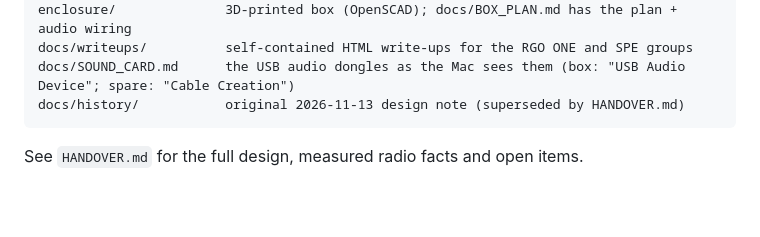
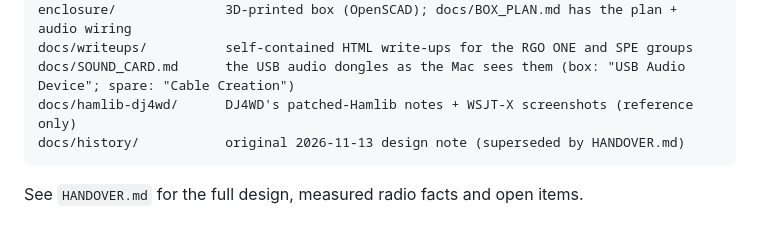
Before and after one commit to vu2cpl/rgo-spe-cat, a Markdown page: README.md, the part around the change. Rendered like a GitHub page; blank space fills up the shorter version.

````diff
--- a/README.md
+++ b/README.md
@@ -98,6 +98,7 @@ install.py              toolchain bootstrap, macOS/Pi branch
 enclosure/              3D-printed box (OpenSCAD); docs/BOX_PLAN.md has the plan + audio wiring
 docs/writeups/          self-contained HTML write-ups for the RGO ONE and SPE groups
 docs/SOUND_CARD.md      the USB audio dongles as the Mac sees them (box: "USB Audio Device"; spare: "Cable Creation")
+docs/hamlib-dj4wd/      DJ4WD's patched-Hamlib notes + WSJT-X screenshots (reference only)
 docs/history/           original 2026-11-13 design note (superseded by HANDOVER.md)
 ```
 
````
Also changed, not shown: HANDOVER.md (+6 -2 lines), docs/hamlib-dj4wd/NOTES.md (added, +19 -0 lines), docs/hamlib-dj4wd/rgo-one-v1-v5-wsjtx.png (added), docs/hamlib-dj4wd/rgo-one-v6-wsjtx-cat-ptt.png (added), docs/hamlib-dj4wd/rgo-one-v6-wsjtx-rts-ptt.png (added), docs/hamlib-dj4wd/rgo-one-v6-wsjtx.png (added), 1 other file.
